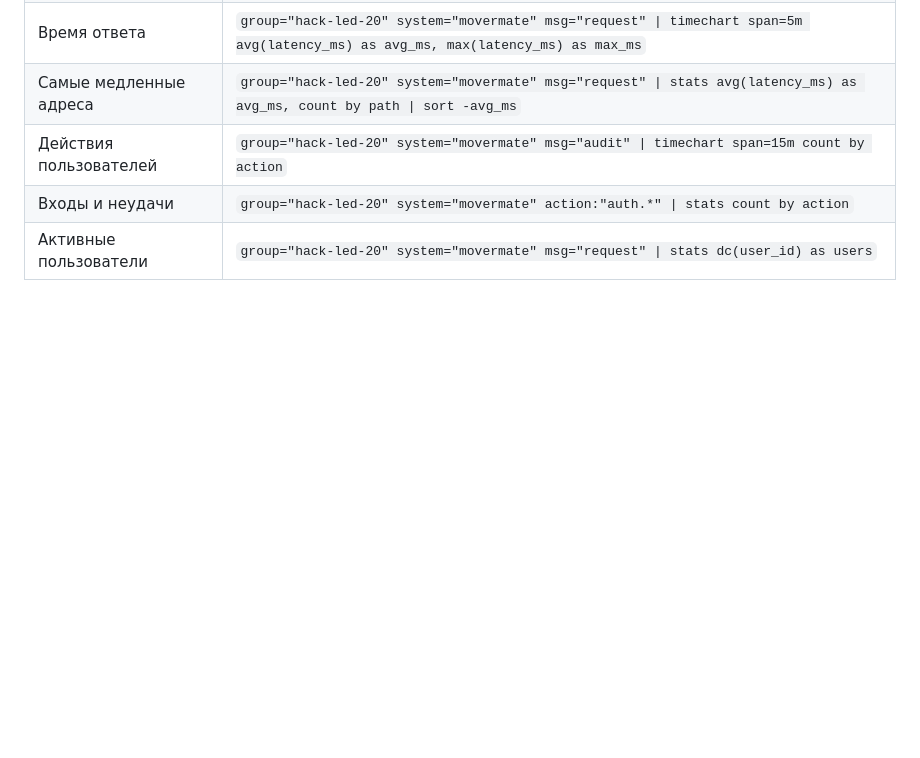
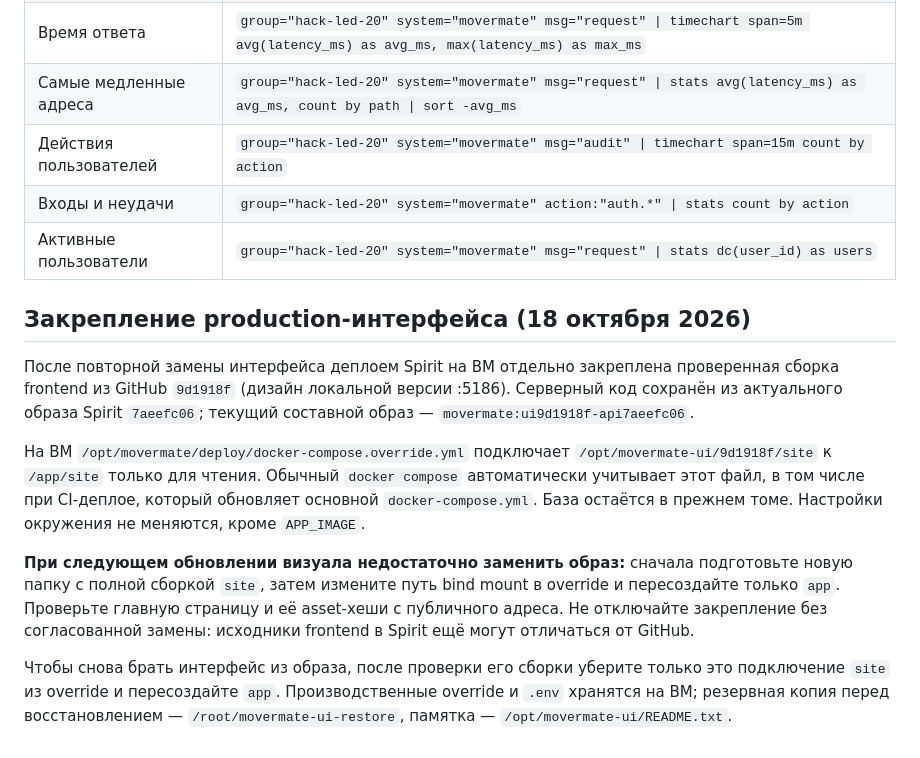
Before and after one commit to lesazizkin-blip/PROD, a Markdown page: docs/OPERATIONS.md, the part around the change. GitHub-like rendering; blank space fills up the shorter version.

Commit message:
Document production UI pin and the release update procedure

```diff
--- a/docs/OPERATIONS.md
+++ b/docs/OPERATIONS.md
@@ -110,3 +110,13 @@ group="hack-led-20" system="movermate" trace_id="<trace_id>"
 | Действия пользователей | `group="hack-led-20" system="movermate" msg="audit" \| timechart span=15m count by action` |
 | Входы и неудачи | `group="hack-led-20" system="movermate" action:"auth.*" \| stats count by action` |
 | Активные пользователи | `group="hack-led-20" system="movermate" msg="request" \| stats dc(user_id) as users` |
+
+## Закрепление production-интерфейса (18 октября 2026)
+
+После повторной замены интерфейса деплоем Spirit на ВМ отдельно закреплена проверенная сборка frontend из GitHub `9d1918f` (дизайн локальной версии :5186). Серверный код сохранён из актуального образа Spirit `7aeefc06`; текущий составной образ — `movermate:ui9d1918f-api7aeefc06`.
+
+На ВМ `/opt/movermate/deploy/docker-compose.override.yml` подключает `/opt/movermate-ui/9d1918f/site` к `/app/site` только для чтения. Обычный `docker compose` автоматически учитывает этот файл, в том числе при CI-деплое, который обновляет основной `docker-compose.yml`. База остаётся в прежнем томе. Настройки окружения не меняются, кроме `APP_IMAGE`.
+
+**При следующем обновлении визуала недостаточно заменить образ:** сначала подготовьте новую папку с полной сборкой `site`, затем измените путь bind mount в override и пересоздайте только `app`. Проверьте главную страницу и её asset-хеши с публичного адреса. Не отключайте закрепление без согласованной замены: исходники frontend в Spirit ещё могут отличаться от GitHub.
+
+Чтобы снова брать интерфейс из образа, после проверки его сборки уберите только это подключение `site` из override и пересоздайте `app`. Производственные override и `.env` хранятся на ВМ; резервная копия перед восстановлением — `/root/movermate-ui-restore`, памятка — `/opt/movermate-ui/README.txt`.
```
